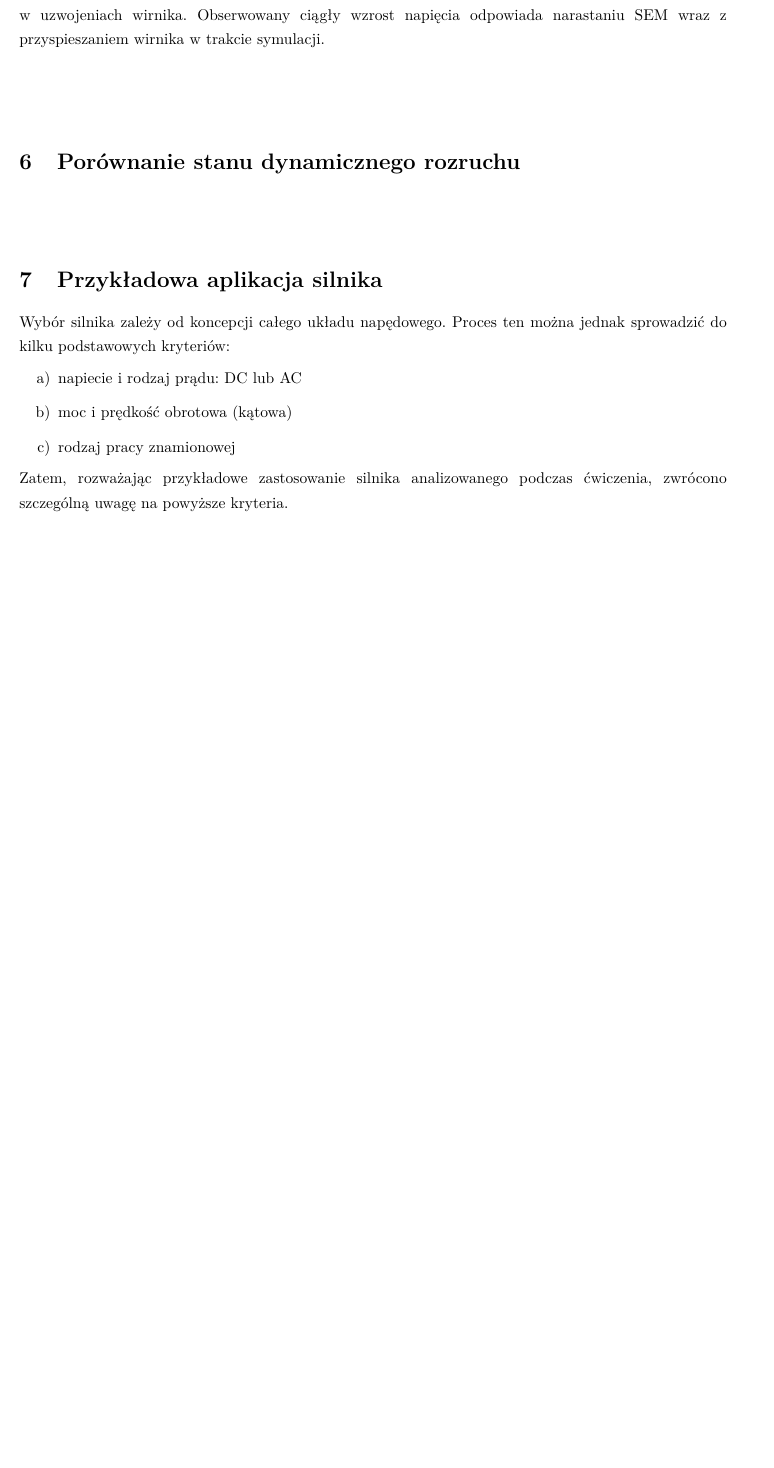
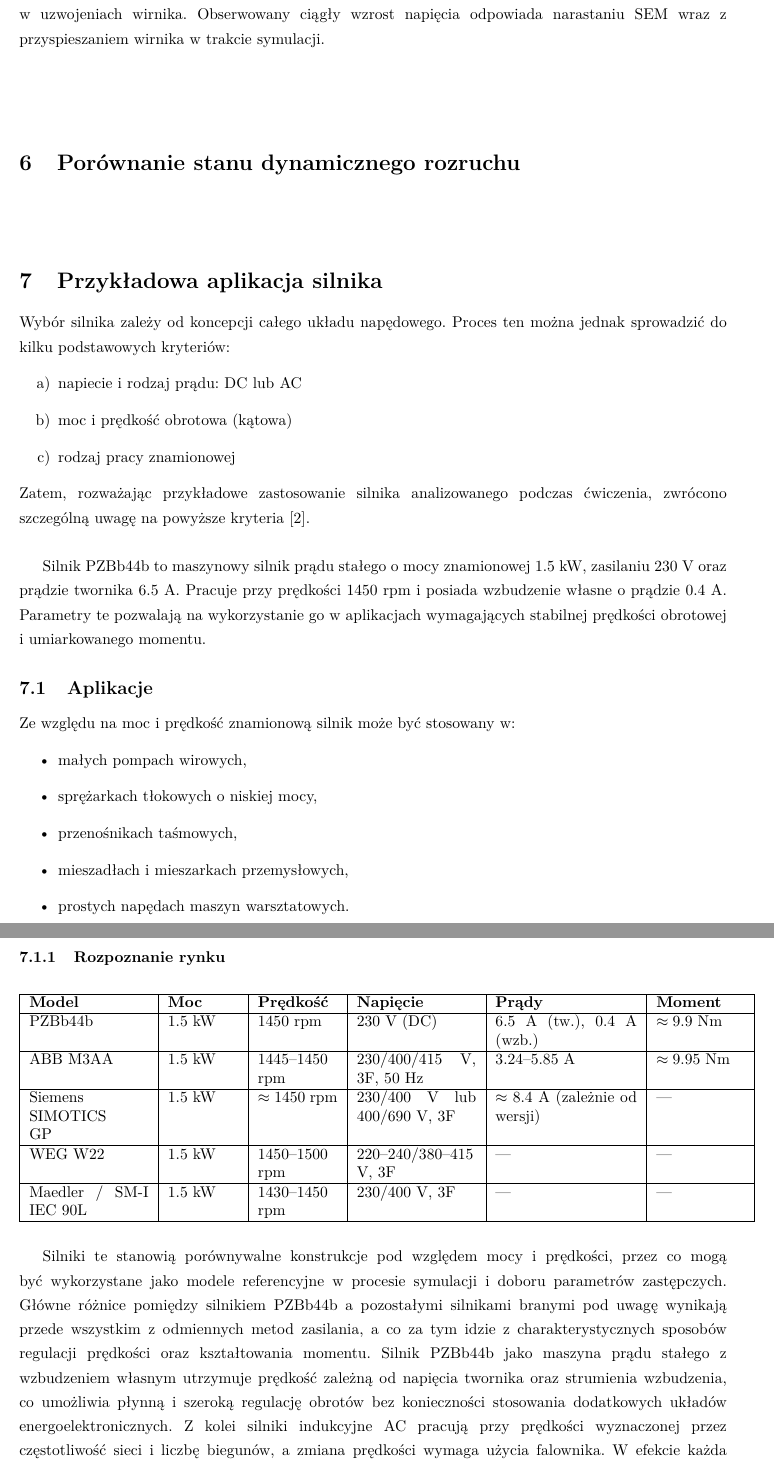
Before and after one commit to zuziaa1520/np_raport_1, a LaTeX document (raport1.tex): part of page 6 of 7 before the commit and two parts of pages 7 and 8 of 8 after it, the two joined at a grey line, cut so that both start at the same text, the shorter picture padded with empty space. Compiled offline with pdfLaTeX.

Commit message:
Add files via upload

```diff
--- a/raport1.tex
+++ b/raport1.tex
@@ -7,6 +7,8 @@
 \usepackage{lmodern} %Type1-font for non-english texts and characters
 \usepackage{setspace}
 \usepackage{enumitem}
+\usepackage{subcaption}
+
 
 \usepackage[cmex10]{amsmath}
 
@@ -28,7 +30,6 @@
 \usepackage{color}
 \usepackage{xcolor}
 
-\usepackage{subfigure}
 \usepackage{multirow}
 
 %\usepackage{epstopdf}
@@ -301,7 +346,87 @@ Wybór silnika zależy od koncepcji całego układu napędowego. Proces ten moż
 	\item moc i prędkość obrotowa (kątowa)
 	\item rodzaj pracy znamionowej
 \end{enumerate}
-Zatem, rozważając przykładowe zastosowanie silnika analizowanego podczas ćwiczenia, zwrócono szczególną uwagę na powyższe kryteria.
+Zatem, rozważając przykładowe zastosowanie silnika analizowanego podczas ćwiczenia, zwrócono szczególną uwagę na powyższe kryteria \cite{zawirski}.
+\\
+
+Silnik PZBb44b to maszynowy silnik prądu stałego o mocy znamionowej 1.5 kW,
+zasilaniu 230 V oraz prądzie twornika 6.5 A. Pracuje przy prędkości
+1450~rpm i posiada wzbudzenie własne o prądzie 0.4~A. Parametry te pozwalają
+na wykorzystanie go w aplikacjach wymagających stabilnej prędkości obrotowej
+i umiarkowanego momentu.
+
+\subsection{Aplikacje}
+
+Ze względu na moc i prędkość znamionową silnik może być stosowany w:
+\begin{itemize}
+	\item małych pompach wirowych,
+	\item sprężarkach tłokowych o niskiej mocy,
+	\item przenośnikach taśmowych,
+	\item mieszadłach i mieszarkach przemysłowych,
+	\item prostych napędach maszyn warsztatowych.
+\end{itemize}
+
+\subsubsection{Rozpoznanie rynku}
+
+\begin{table}[h!]
+	\centering
+	\begin{tabular}{|p{2.7cm}|p{1.6cm}|p{1.8cm}|p{2.7cm}|p{3.2cm}|p{2cm}|}
+		\hline
+		\textbf{Model} & \textbf{Moc} & \textbf{Prędkość} & \textbf{Napięcie} & \textbf{Prądy} & \textbf{Moment}  \\ \hline
+
+		PZBb44b &
+		1.5 kW &
+		1450 rpm &
+		230 V (DC) &
+		6.5 A (tw.), 0.4 A (wzb.) &
+		$\approx 9.9$ Nm  \\ \hline
+
+		ABB M3AA &
+		1.5 kW &
+		1445--1450 rpm &
+		230/400/415 V, 3F, 50 Hz &
+		3.24--5.85 A &
+		$\approx 9.95$ Nm  \\ \hline
+
+		Siemens SIMOTICS GP &
+		1.5 kW &
+		$\approx 1450$ rpm &
+		230/400 V lub 400/690 V, 3F &
+		$\approx 8.4$ A (zależnie od wersji) &
+		---  \\ \hline
+
+		WEG W22 &
+		1.5 kW &
+		1450--1500 rpm &
+		220--240/380--415 V, 3F &
+		--- &
+		---  \\ \hline
+
+		Maedler / SM-I IEC 90L &
+		1.5 kW &
+		1430--1450 rpm &
+		230/400 V, 3F &
+		--- &
+		---  \\ \hline
+
+	\end{tabular}
+\end{table}
+
+Silniki te stanowią porównywalne konstrukcje pod względem mocy i prędkości,
+przez co mogą być wykorzystane jako modele referencyjne w procesie symulacji
+i doboru parametrów zastępczych. Główne różnice pomiędzy silnikiem PZBb44b a pozostałymi silnikami
+branymi pod uwagę wynikają przede wszystkim z odmiennych metod zasilania, a co za tym idzie
+z charakterystycznych sposobów regulacji prędkości oraz kształtowania
+momentu. Silnik PZBb44b jako maszyna prądu stałego z wzbudzeniem własnym
+utrzymuje prędkość zależną od napięcia twornika oraz strumienia
+wzbudzenia, co umożliwia płynną i szeroką regulację obrotów bez konieczności
+stosowania dodatkowych układów energoelektronicznych. Z kolei silniki
+indukcyjne AC pracują przy prędkości wyznaczonej przez częstotliwość sieci
+i liczbę biegunów, a zmiana prędkości wymaga użycia falownika. W efekcie
+każda z tych maszyn cechuje się odmiennym zachowaniem dynamicznym,
+sprawnością regulacji oraz zakresem możliwej kontroli momentu, co przekłada
+się na praktyczne zastosowania i sposób integracji z układem napędowym.
+
 
 \vspace{1.5cm}
 \section{Zbieżność modelu z danymi znamionowymi}
```
Also changed, not shown: PP_znak_pelny_CMYK.pdf (added), model100.pdf (added), model201.pdf (added), model240.pdf (added), model50.pdf (added), przebiegi2.pdf (added), raport1.pdf, wykres2_100.pdf (added), wykres2_201.pdf (added), wykres2_240.pdf (added), wykres2_50.pdf (added), wykres3_100.pdf (added), wykres3_201.pdf (added), wykres3_240.pdf (added), 10 more files, 5 other files.
